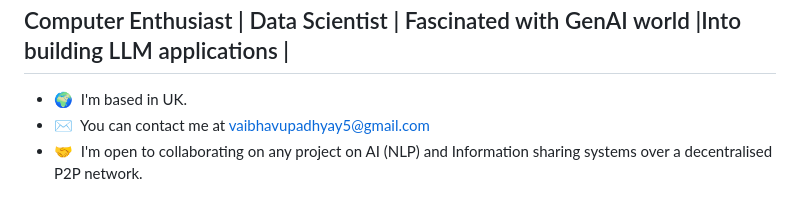
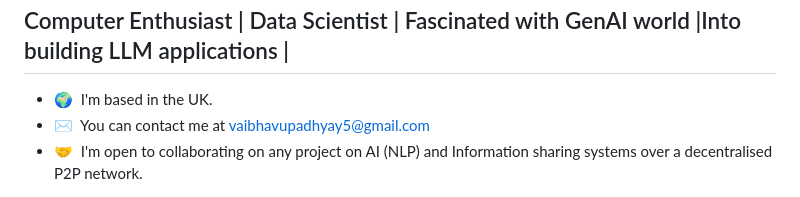
Before and after one commit to imvaibhav28/imvaibhav28, a Markdown page: README.md, the part around the change. GitHub-like rendering.

```diff
--- a/README.md
+++ b/README.md
@@ -4,7 +4,7 @@ Hi 👋 My name is Vaibhav Upadhyay
 Computer Enthusiast | Data Scientist | Fascinated with GenAI world |Into building LLM applications  |
 -------------------
 
-* 🌍  I'm based in UK.
+* 🌍  I'm based in the UK.
 * ✉️  You can contact me at [vaibhavupadhyay5@gmail.com](mailto:vaibhavupadhyay5@gmail.com)
 * 🤝  I'm open to collaborating on any project on AI (NLP) and Information sharing systems over a decentralised P2P network.
 
```
